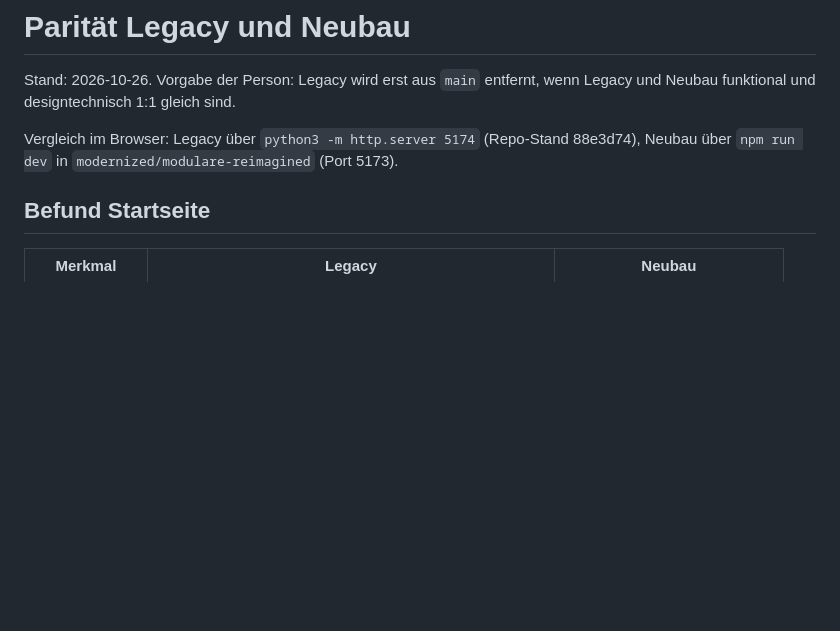
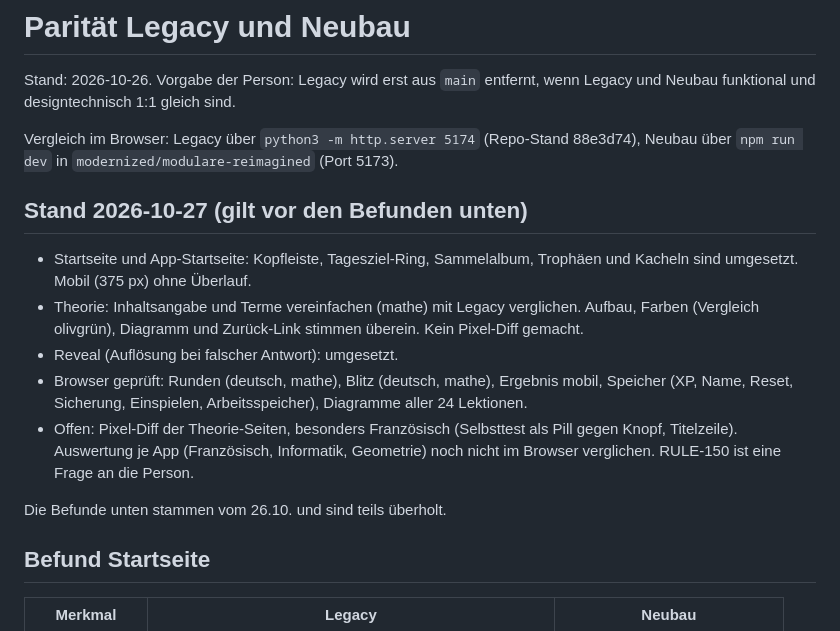
Before and after one commit to foued611/lernapp-sira, a Markdown page: analysis/modulare/PARITAET.md, the part around the change. GitHub-like rendering; blank space fills up the shorter version.

```diff
--- a/analysis/modulare/PARITAET.md
+++ b/analysis/modulare/PARITAET.md
@@ -3,6 +3,16 @@
 Stand: 2026-10-26. Vorgabe der Person: Legacy wird erst aus `main` entfernt, wenn Legacy und Neubau funktional und designtechnisch 1:1 gleich sind.
 
 Vergleich im Browser: Legacy über `python3 -m http.server 5174` (Repo-Stand 88e3d74), Neubau über `npm run dev` in `modernized/modulare-reimagined` (Port 5173).
+
+## Stand 2026-10-27 (gilt vor den Befunden unten)
+
+- Startseite und App-Startseite: Kopfleiste, Tagesziel-Ring, Sammelalbum, Trophäen und Kacheln sind umgesetzt. Mobil (375 px) ohne Überlauf.
+- Theorie: Inhaltsangabe und Terme vereinfachen (mathe) mit Legacy verglichen. Aufbau, Farben (Vergleich olivgrün), Diagramm und Zurück-Link stimmen überein. Kein Pixel-Diff gemacht.
+- Reveal (Auflösung bei falscher Antwort): umgesetzt.
+- Browser geprüft: Runden (deutsch, mathe), Blitz (deutsch, mathe), Ergebnis mobil, Speicher (XP, Name, Reset, Sicherung, Einspielen, Arbeitsspeicher), Diagramme aller 24 Lektionen.
+- Offen: Pixel-Diff der Theorie-Seiten, besonders Französisch (Selbsttest als Pill gegen Knopf, Titelzeile). Auswertung je App (Französisch, Informatik, Geometrie) noch nicht im Browser verglichen. RULE-150 ist eine Frage an die Person.
+
+Die Befunde unten stammen vom 26.10. und sind teils überholt.
 
 ## Befund Startseite
 
```
Also changed, not shown: analysis/modulare/UAT_P5B.md (+8 -5 lines).
